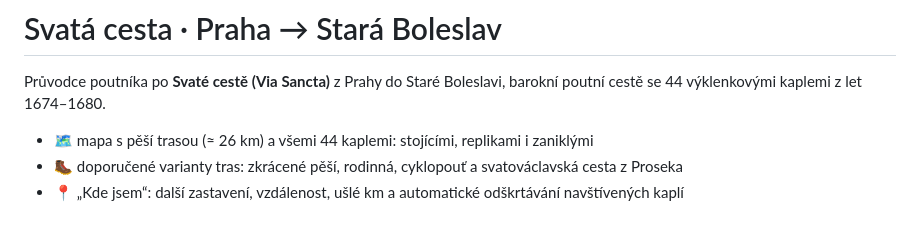
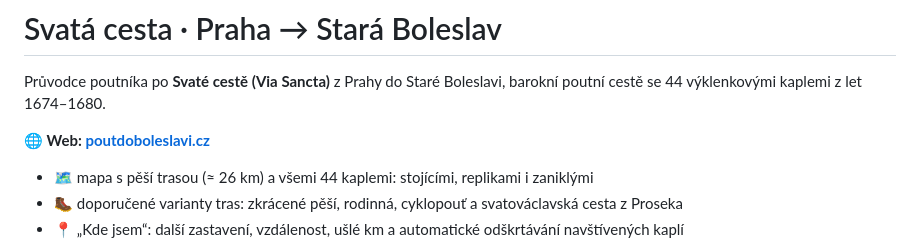
Before and after one commit to cryptiee/svata-cesta, a Markdown page: README.md, the part around the change. Drawn GitHub-style; blank space fills up the shorter version.

Commit message:
README: link the live site at poutdoboleslavi.cz
Co-Authored-By: Claude Opus 5.5 <noreply@anthropic.com>

```diff
--- a/README.md
+++ b/README.md
@@ -1,6 +1,8 @@
 # Svatá cesta · Praha → Stará Boleslav
 
 Průvodce poutníka po **Svaté cestě (Via Sancta)** z Prahy do Staré Boleslavi, barokní poutní cestě se 44 výklenkovými kaplemi z let 1674–1680.
+
+**🌐 Web: [poutdoboleslavi.cz](https://poutdoboleslavi.cz/)**
 
 - 🗺️ mapa s pěší trasou (≈ 26 km) a všemi 44 kaplemi: stojícími, replikami i zaniklými
 - 🥾 doporučené varianty tras: zkrácené pěší, rodinná, cyklopouť a svatováclavská cesta z Proseka
```
